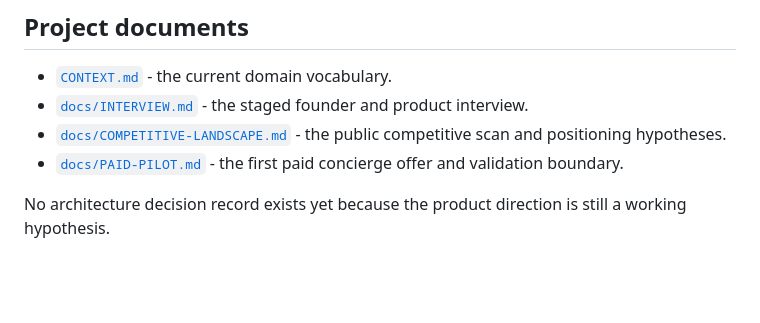
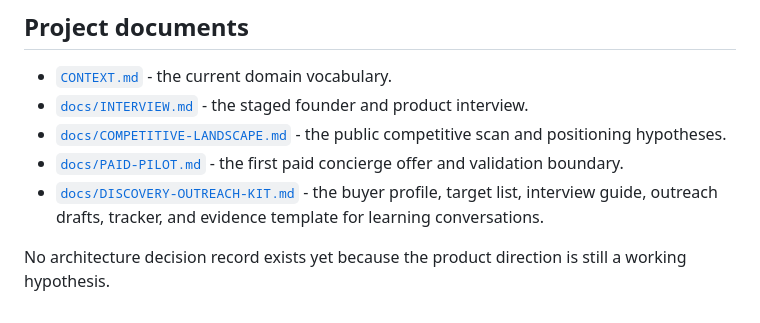
Before and after one commit to Freddy-S3/agent-operations-console, a Markdown page: README.md, the part around the change. Drawn GitHub-style; blank space fills up the shorter version.

Commit message:
Add discovery outreach kit

```diff
--- a/README.md
+++ b/README.md
@@ -96,5 +96,6 @@ The opportunity therefore appears stronger at the operating, governance, evidenc
 - [`docs/INTERVIEW.md`](docs/INTERVIEW.md) - the staged founder and product interview.
 - [`docs/COMPETITIVE-LANDSCAPE.md`](docs/COMPETITIVE-LANDSCAPE.md) - the public competitive scan and positioning hypotheses.
 - [`docs/PAID-PILOT.md`](docs/PAID-PILOT.md) - the first paid concierge offer and validation boundary.
+- [`docs/DISCOVERY-OUTREACH-KIT.md`](docs/DISCOVERY-OUTREACH-KIT.md) - the buyer profile, target list, interview guide, outreach drafts, tracker, and evidence template for learning conversations.
 
 No architecture decision record exists yet because the product direction is still a working hypothesis.
```
Also changed, not shown: docs/DISCOVERY-OUTREACH-KIT.md (added, +284 -0 lines).
